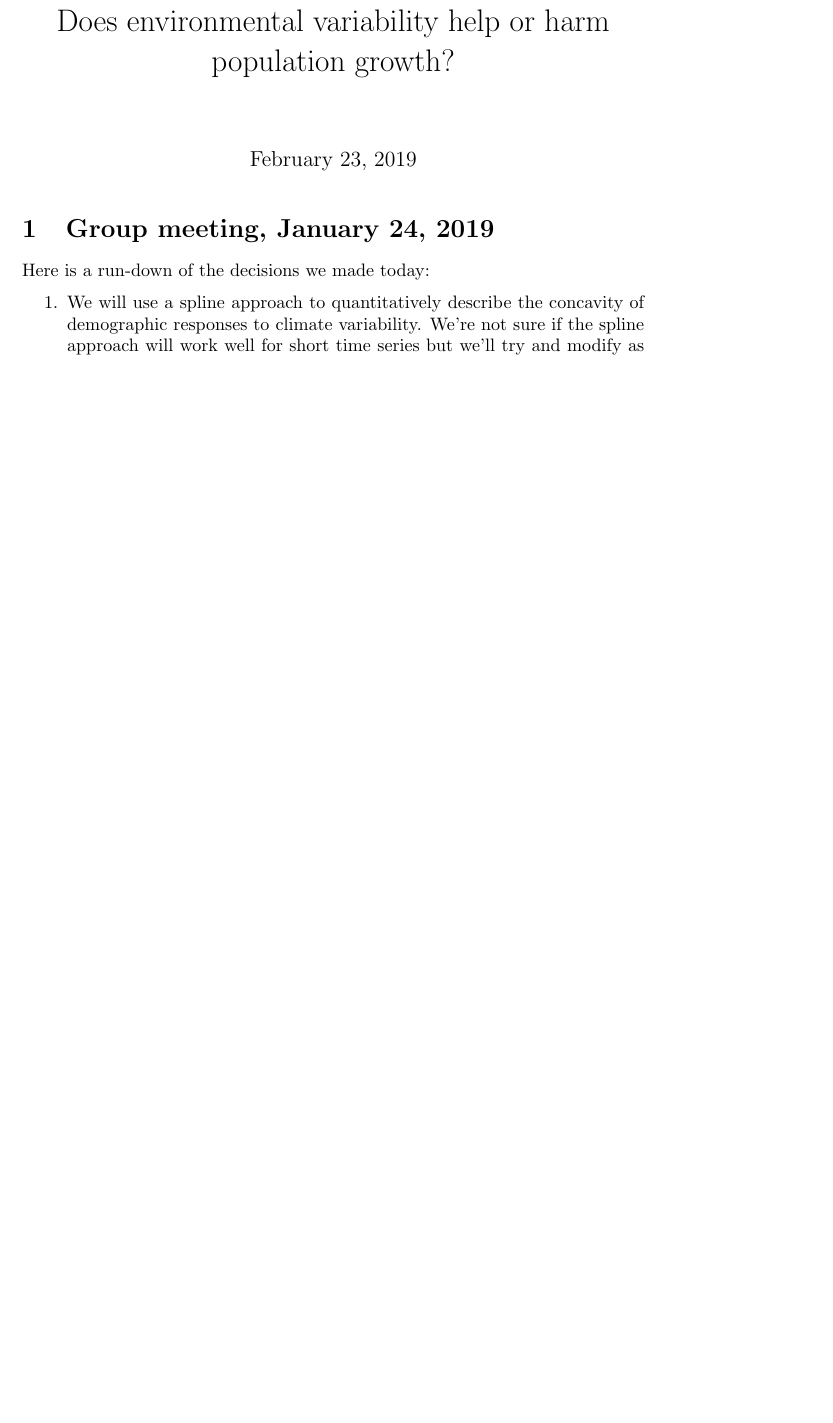
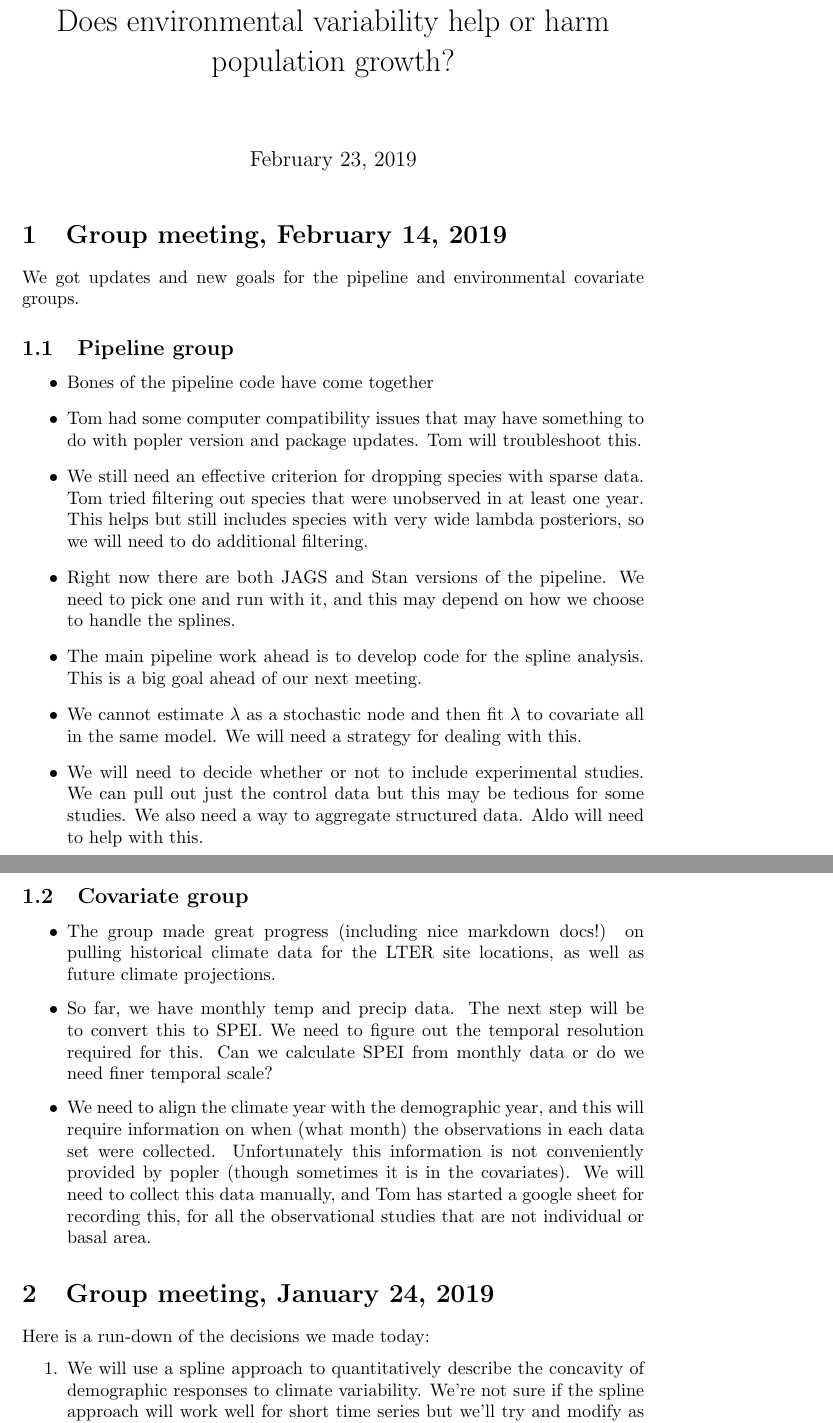
Before and after one commit to texmiller/LTER_population_growth, a LaTeX document (Evar_LTER_project.tex): part of page 1 of 3 before the commit and two parts of pages 1 and 2 of 4 after it, the two joined at a grey line, cut so that both start at the same text, the shorter picture padded with empty space. Compiled offline with pdfLaTeX.

Commit message:
Notes from Feb 14 meeting.

```diff
--- a/Evar_LTER_project.tex
+++ b/Evar_LTER_project.tex
@@ -4,6 +4,26 @@
 
 \begin{document}
   \maketitle
+
+\section{Group meeting, February 14, 2019}
+We got updates and new goals for the pipeline and environmental covariate groups.
+\subsection{Pipeline group}
+\begin{itemize}
+\item{Bones of the pipeline code have come together}
+\item{Tom had some computer compatibility issues that may have something to do with popler version and package updates. Tom will troubleshoot this.}
+\item{We still need an effective criterion for dropping species with sparse data. Tom tried filtering out species that were unobserved in at least one year. This helps but still includes species with very wide lambda posteriors, so we will need to do additional filtering.}
+\item{Right now there are both JAGS and Stan versions of the pipeline. We need to pick one and run with it, and this may depend on how we choose to handle the splines.}
+\item{The main pipeline work ahead is to develop code for the spline analysis. This is a big goal ahead of our next meeting.}
+\item{We cannot estimate $\lambda$ as a stochastic node and then fit $\lambda$ to covariate all in the same model. We will need a strategy for dealing with this.}
+\item{We will need to decide whether or not to include experimental studies. We can pull out just the control data but this may be tedious for some studies. We also need a way to aggregate structured data. Aldo will need to help with this.}
+\end{itemize}
+
+\subsection{Covariate group}
+\begin{itemize}
+\item{The group made great progress (including nice markdown docs!) on pulling historical climate data for the LTER site locations, as well as future climate projections.}
+\item{So far, we have monthly temp and precip data. The next step will be to convert this to SPEI. We need to figure out the temporal resolution required for this. Can we calculate SPEI from monthly data or do we need finer temporal scale?}
+\item{We need to align the climate year with the demographic year, and this will require information on when (what month) the observations in each data set were collected. Unfortunately this information is not conveniently provided by popler (though sometimes it is in the covariates). We will need to collect this data manually, and Tom has started a google sheet for recording this, for all the observational studies that are not individual or basal area.}
+\end{itemize}
 
 \section{Group meeting, January 24, 2019}
 Here is a run-down of the decisions we made today:
```
